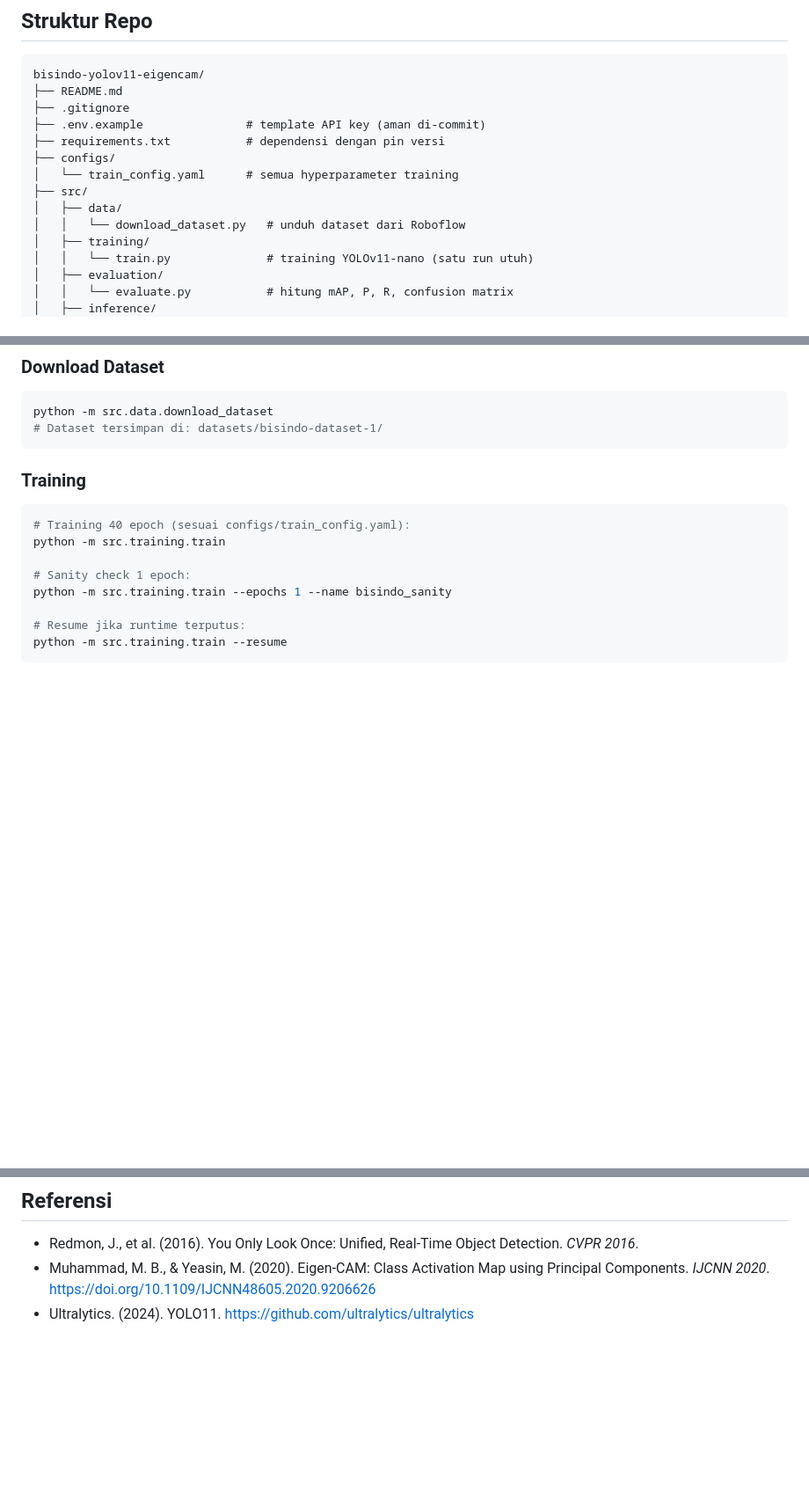
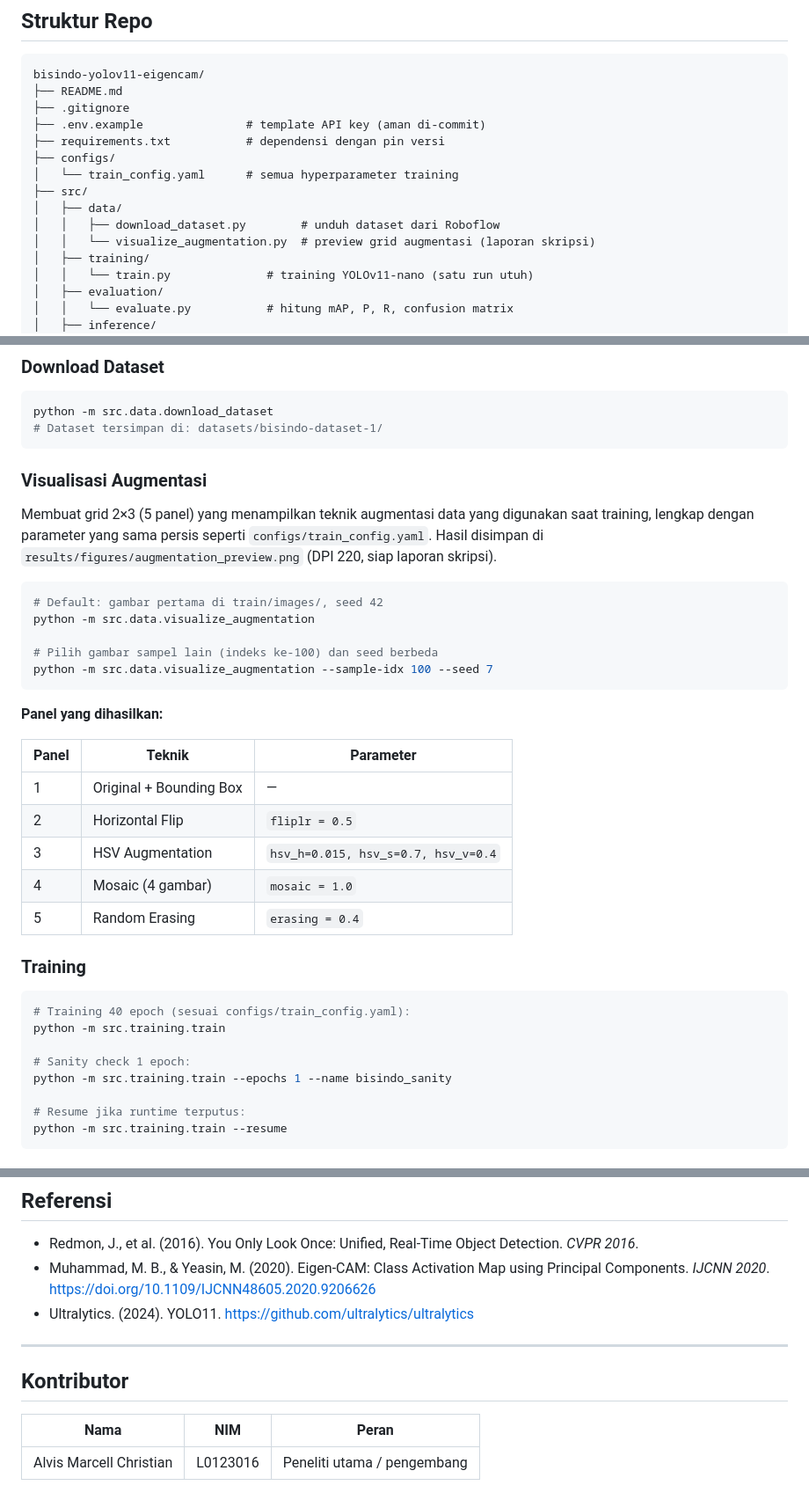
Before and after one commit to AlvisChrs/bisindo-yolov11-eigencam, a Markdown page: README.md, 3 parts joined by grey strips. Shown at 88% size. GitHub-like rendering; blank space fills up the shorter version.

Commit message:
docs(readme): document visualize_augmentation and add contributor section
- Add visualize_augmentation.py to folder structure tree
- Add 'Visualisasi Augmentasi' usage section with CLI examples and panel table
- Add Kontributor section (Alvis Marcell Christian, L0123016)

````diff
--- a/README.md
+++ b/README.md
@@ -20,7 +20,8 @@ bisindo-yolov11-eigencam/
 │   └── train_config.yaml      # semua hyperparameter training
 ├── src/
 │   ├── data/
-│   │   └── download_dataset.py   # unduh dataset dari Roboflow
+│   │   ├── download_dataset.py        # unduh dataset dari Roboflow
+│   │   └── visualize_augmentation.py  # preview grid augmentasi (laporan skripsi)
 │   ├── training/
 │   │   └── train.py              # training YOLOv11-nano (satu run utuh)
 │   ├── evaluation/
@@ -89,6 +90,30 @@ cp .env.example .env
 python -m src.data.download_dataset
 # Dataset tersimpan di: datasets/bisindo-dataset-1/
 ```
+
+### Visualisasi Augmentasi
+
+Membuat grid 2×3 (5 panel) yang menampilkan teknik augmentasi data yang digunakan saat training,
+lengkap dengan parameter yang sama persis seperti `configs/train_config.yaml`.
+Hasil disimpan di `results/figures/augmentation_preview.png` (DPI 220, siap laporan skripsi).
+
+```bash
+# Default: gambar pertama di train/images/, seed 42
+python -m src.data.visualize_augmentation
+
+# Pilih gambar sampel lain (indeks ke-100) dan seed berbeda
+python -m src.data.visualize_augmentation --sample-idx 100 --seed 7
+```
+
+**Panel yang dihasilkan:**
+
+| Panel | Teknik | Parameter |
+|-------|--------|-----------|
+| 1 | Original + Bounding Box | — |
+| 2 | Horizontal Flip | `fliplr = 0.5` |
+| 3 | HSV Augmentation | `hsv_h=0.015, hsv_s=0.7, hsv_v=0.4` |
+| 4 | Mosaic (4 gambar) | `mosaic = 1.0` |
+| 5 | Random Erasing | `erasing = 0.4` |
 
 ### Training
 
@@ -231,3 +256,11 @@ Lisensi kode di repositori ini: **MIT** — lihat file `LICENSE`.
 - Redmon, J., et al. (2016). You Only Look Once: Unified, Real-Time Object Detection. *CVPR 2016*.
 - Muhammad, M. B., & Yeasin, M. (2020). Eigen-CAM: Class Activation Map using Principal Components. *IJCNN 2020*. https://doi.org/10.1109/IJCNN48605.2020.9206626
 - Ultralytics. (2024). YOLO11. https://github.com/ultralytics/ultralytics
+
+---
+
+## Kontributor
+
+| Nama | NIM | Peran |
+|------|-----|-------|
+| Alvis Marcell Christian | L0123016 | Peneliti utama / pengembang |
````
